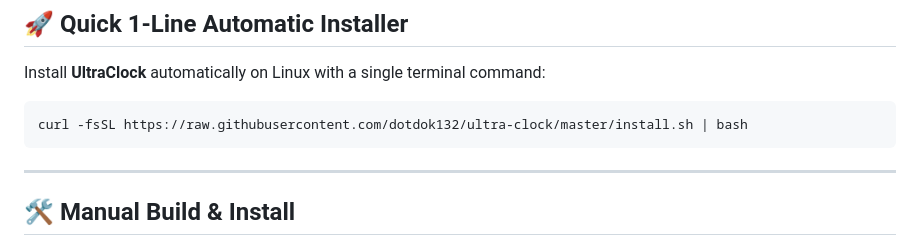
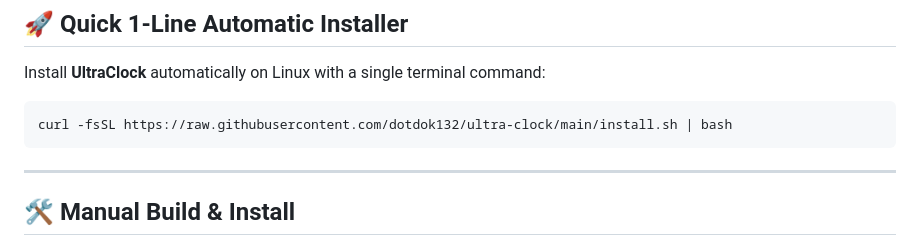
Before and after one commit to dotdok132/ultra-clock, a Markdown page: README.md, the part around the change. GitHub-like rendering.

Commit message:
Update install.sh URL to main branch

````diff
--- a/README.md
+++ b/README.md
@@ -33,7 +33,7 @@ It queries global atomic time servers, applies space-grade Kalman filtering, rea
 Install **UltraClock** automatically on Linux with a single terminal command:
 
 ```bash
-curl -fsSL https://raw.githubusercontent.com/dotdok132/ultra-clock/master/install.sh | bash
+curl -fsSL https://raw.githubusercontent.com/dotdok132/ultra-clock/main/install.sh | bash
 ```
 
 ---
````
